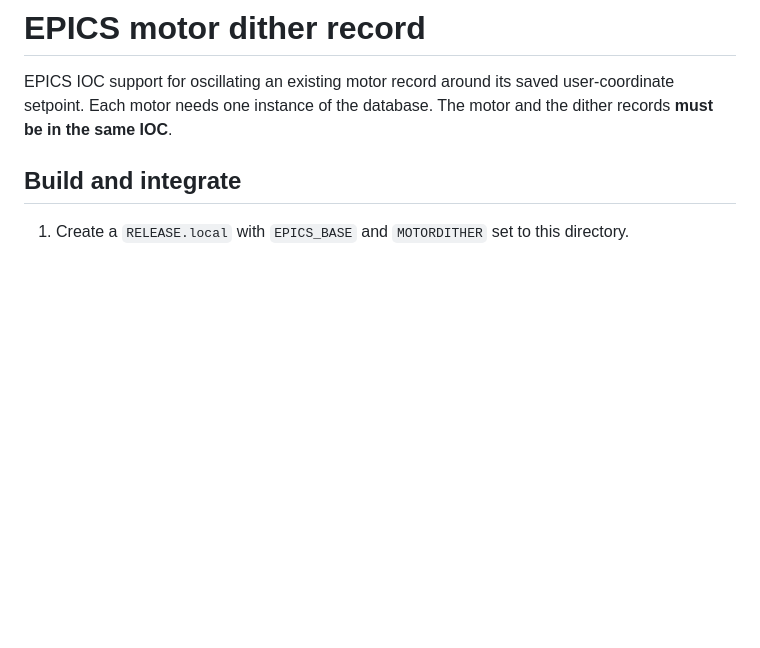
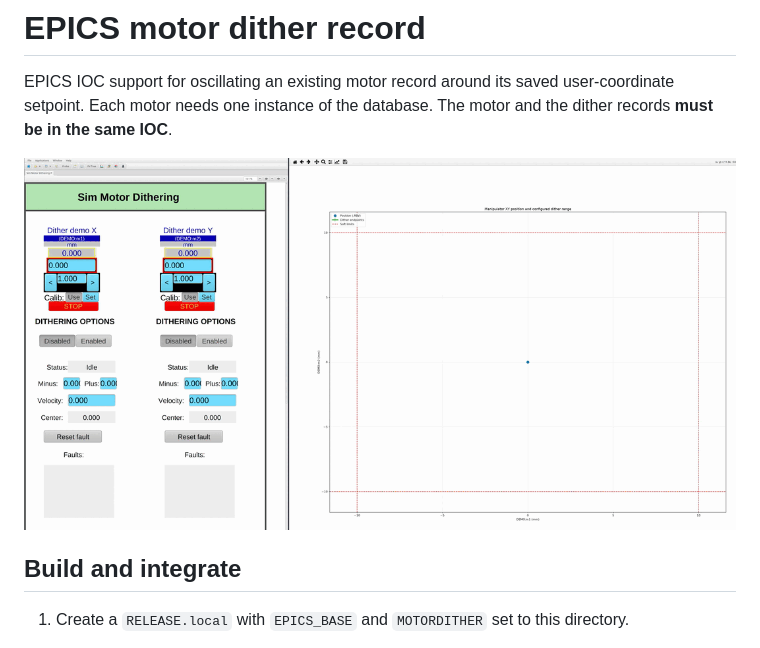
Before and after one commit to evvaaaa/epics-motor-dither, a Markdown page: README.md, the part around the change. Drawn GitHub-style; pictures changed too: sim_motor_example/output.gif (added); blank space fills up the shorter version.

Commit message:
Added a gif from the demo

```diff
--- a/README.md
+++ b/README.md
@@ -3,6 +3,8 @@
 EPICS IOC support for oscillating an existing motor record around its saved
 user-coordinate setpoint. Each motor needs one instance of the database.
 The motor and the dither records **must be in the same IOC**.
+
+![Demo](./sim_motor_example/output.gif)
 
 ## Build and integrate
 
```
